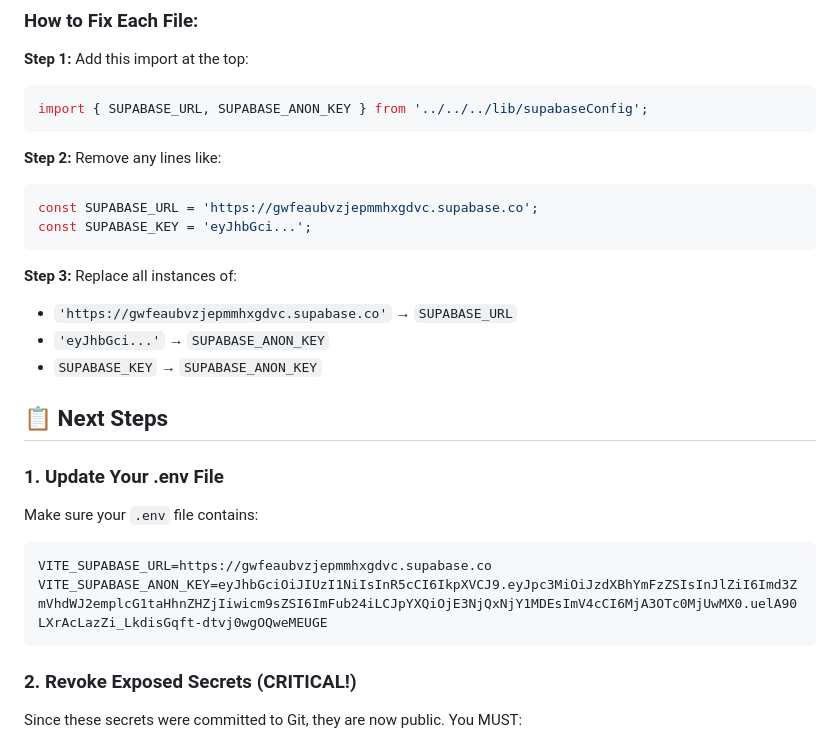
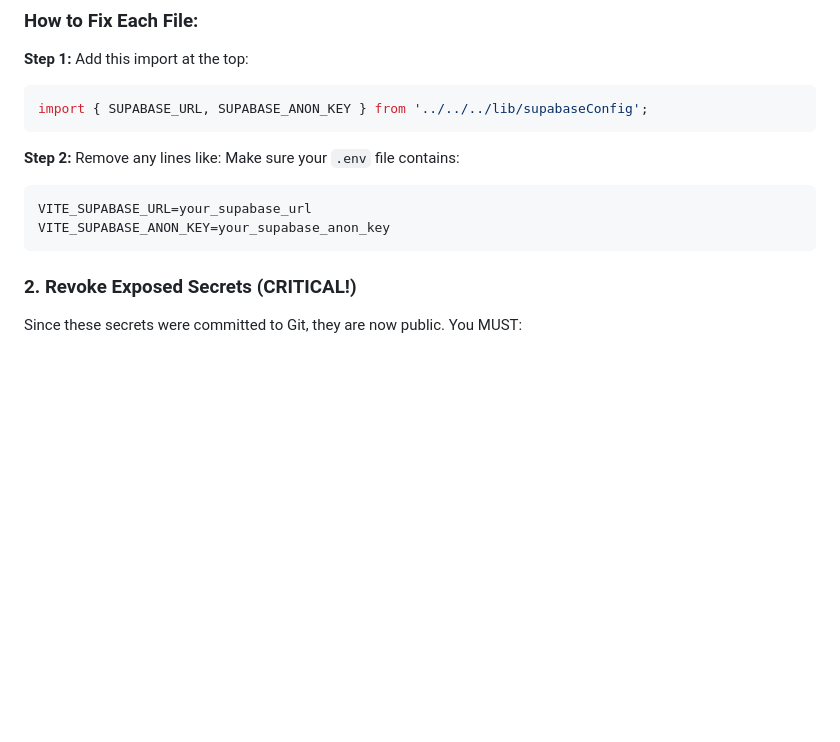
Before and after one commit to Kolayeswanth/PM-Ajay, a Markdown page: SECURITY_FIX_SUMMARY.md, the part around the change. Drawn GitHub-style; blank space fills up the shorter version.

Commit message:
resolve conflicts

````diff
--- a/SECURITY_FIX_SUMMARY.md
+++ b/SECURITY_FIX_SUMMARY.md
@@ -38,23 +38,10 @@ import { SUPABASE_URL, SUPABASE_ANON_KEY } from '../../../lib/supabaseConfig';
 ```
 
 **Step 2:** Remove any lines like:
-```javascript
-const SUPABASE_URL = 'https://gwfeaubvzjepmmhxgdvc.supabase.co';
-const SUPABASE_KEY = 'eyJhbGci...';
-```
-
-**Step 3:** Replace all instances of:
-- `'https://gwfeaubvzjepmmhxgdvc.supabase.co'` → `SUPABASE_URL`
-- `'eyJhbGci...'` → `SUPABASE_ANON_KEY`
-- `SUPABASE_KEY` → `SUPABASE_ANON_KEY`
-
-## 📋 Next Steps
-
-### 1. **Update Your .env File**
 Make sure your `.env` file contains:
 ```env
-VITE_SUPABASE_URL=https://gwfeaubvzjepmmhxgdvc.supabase.co
-VITE_SUPABASE_ANON_KEY=eyJhbGciOiJIUzI1NiIsInR5cCI6IkpXVCJ9.eyJpc3MiOiJzdXBhYmFzZSIsInJlZiI6Imd3ZmVhdWJ2emplcG1taHhnZHZjIiwicm9sZSI6ImFub24iLCJpYXQiOjE3NjQxNjY1MDEsImV4cCI6MjA3OTc0MjUwMX0.uelA90LXrAcLazZi_LkdisGqft-dtvj0wgOQweMEUGE
+VITE_SUPABASE_URL=your_supabase_url
+VITE_SUPABASE_ANON_KEY=your_supabase_anon_key
 ```
 
 ### 2. **Revoke Exposed Secrets (CRITICAL!)**
````
